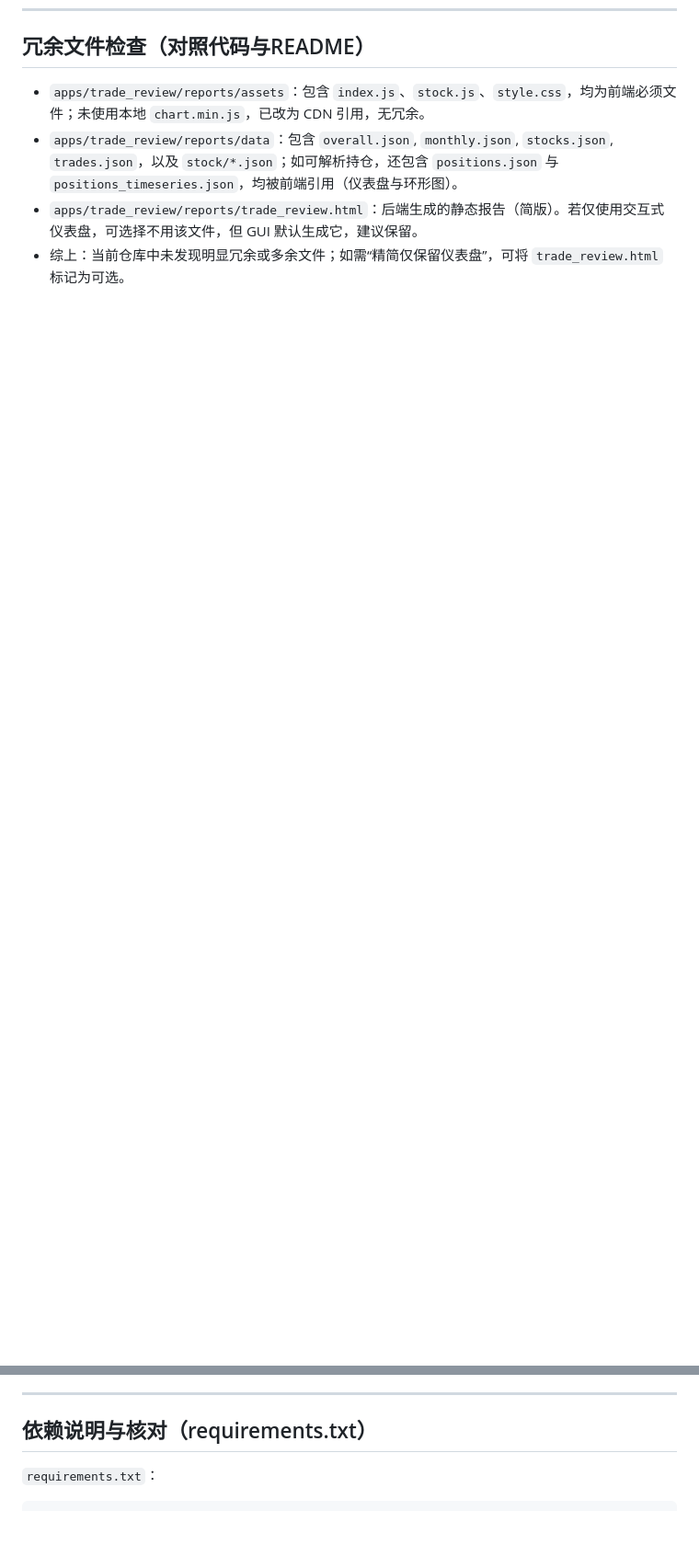
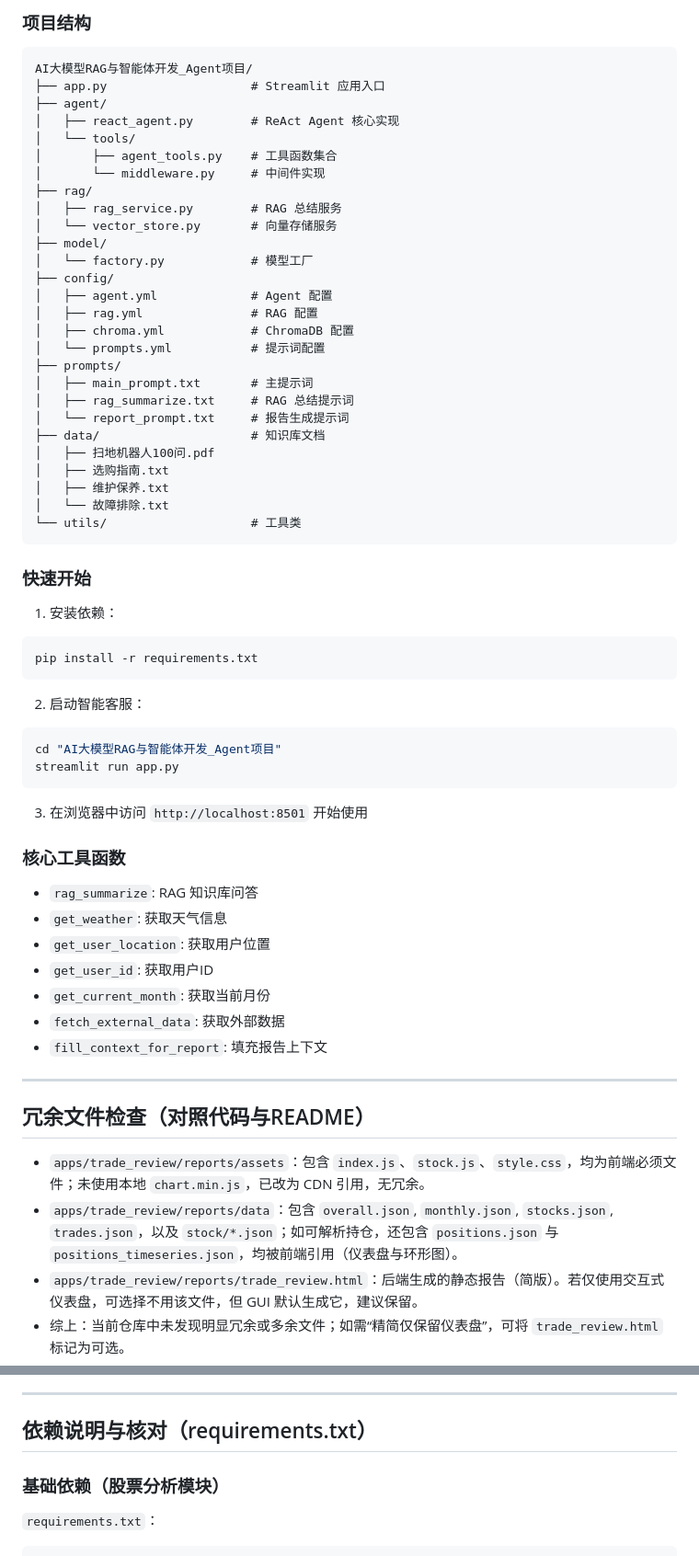
Before and after one commit to BloodOnTheDanceFloor/showMeTheMoney, a Markdown page: README.md, 2 parts joined by grey strips. Shown at 92% size. GitHub-like rendering; blank space fills up the shorter version.

````diff
--- a/README.md
+++ b/README.md
@@ -124,3 +216,62 @@ apps/
+### 项目结构
+
+```
+AI大模型RAG与智能体开发_Agent项目/
+├── app.py                    # Streamlit 应用入口
+├── agent/
+│   ├── react_agent.py        # ReAct Agent 核心实现
+│   └── tools/
+│       ├── agent_tools.py    # 工具函数集合
+│       └── middleware.py     # 中间件实现
+├── rag/
+│   ├── rag_service.py        # RAG 总结服务
+│   └── vector_store.py       # 向量存储服务
+├── model/
+│   └── factory.py            # 模型工厂
+├── config/
+│   ├── agent.yml             # Agent 配置
+│   ├── rag.yml               # RAG 配置
+│   ├── chroma.yml            # ChromaDB 配置
+│   └── prompts.yml           # 提示词配置
+├── prompts/
+│   ├── main_prompt.txt       # 主提示词
+│   ├── rag_summarize.txt     # RAG 总结提示词
+│   └── report_prompt.txt     # 报告生成提示词
+├── data/                     # 知识库文档
+│   ├── 扫地机器人100问.pdf
+│   ├── 选购指南.txt
+│   ├── 维护保养.txt
+│   └── 故障排除.txt
+└── utils/                    # 工具类
+```
+
+### 快速开始
+
+1. 安装依赖：
+```bash
+pip install -r requirements.txt
+```
+
+2. 启动智能客服：
+```bash
+cd "AI大模型RAG与智能体开发_Agent项目"
+streamlit run app.py
+```
+
+3. 在浏览器中访问 `http://localhost:8501` 开始使用
+
+### 核心工具函数
+
+- `rag_summarize`: RAG 知识库问答
+- `get_weather`: 获取天气信息
+- `get_user_location`: 获取用户位置
+- `get_user_id`: 获取用户ID
+- `get_current_month`: 获取当前月份
+- `fetch_external_data`: 获取外部数据
+- `fill_context_for_report`: 填充报告上下文
+
+---
+
 ## 冗余文件检查（对照代码与README）
 
 - `apps/trade_review/reports/assets`：包含 `index.js`、`stock.js`、`style.css`，均为前端必须文件；未使用本地 `chart.min.js`，已改为 CDN 引用，无冗余。
@@ -131,6 +282,8 @@ apps/
 ---
 
 ## 依赖说明与核对（requirements.txt）
+
+### 基础依赖（股票分析模块）
 
 `requirements.txt`：
 ```
````
Also changed, not shown: other parts of README.md (+132 -4 lines).
